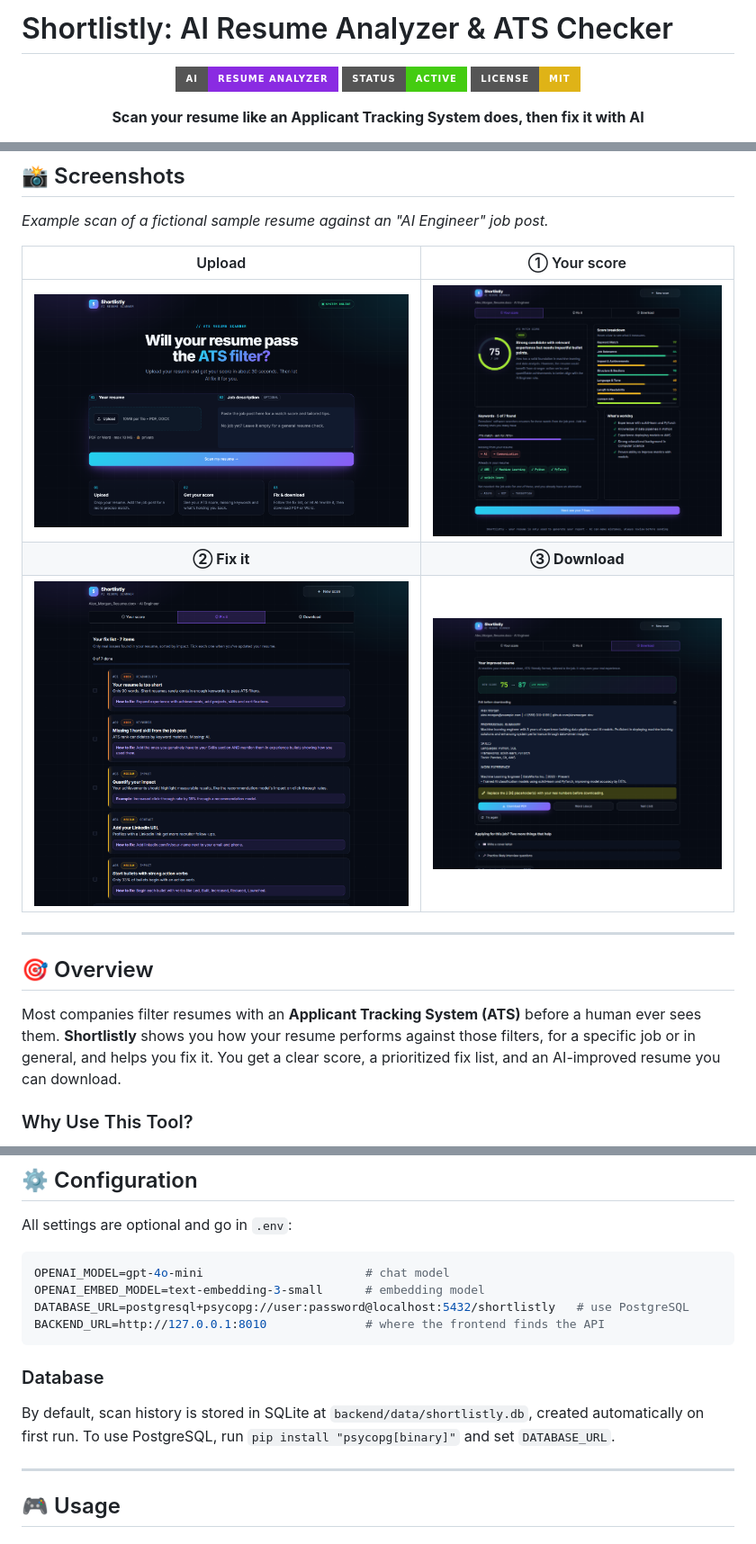
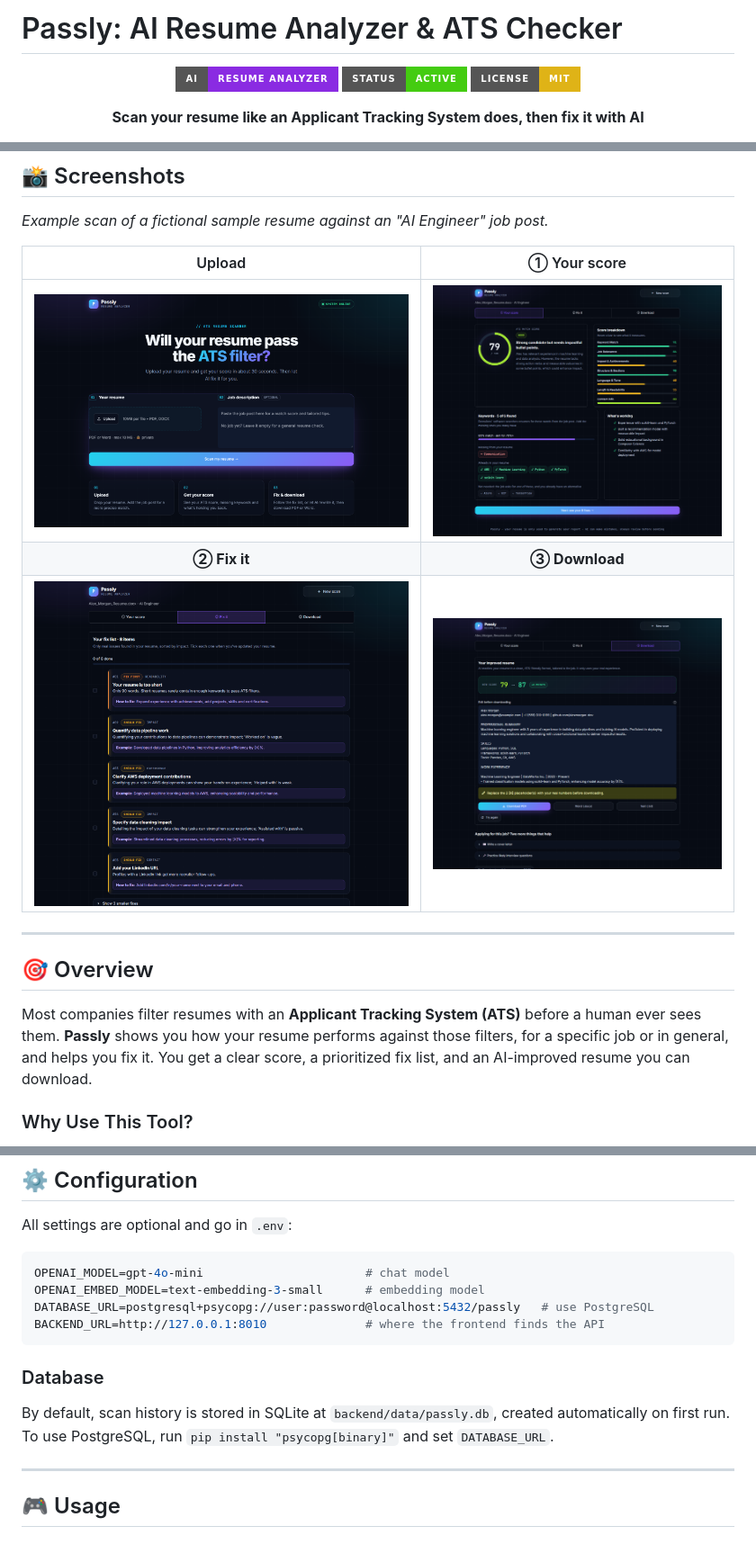
Before and after one commit to muhammadawais131/ai-resume-analyzer, a Markdown page: README.md, 3 parts joined by grey strips. Shown at 90% size. Drawn GitHub-style; pictures changed too: Media/01_home.png, Media/02_score.png, Media/03_fix.png; badges without logos.

Commit message:
Rename app to Passly (Resume Analyzer); refresh screenshots
Co-Authored-By: Claude Opus 5.5 <noreply@anthropic.com>

````diff
--- a/README.md
+++ b/README.md
@@ -1,4 +1,4 @@
-# Shortlistly: AI Resume Analyzer & ATS Checker
+# Passly: AI Resume Analyzer & ATS Checker
 
 <div align="center">
 
@@ -48,7 +48,7 @@ Get an ATS score in about 30 seconds, see exactly which keywords you're missing,
 ## 🎯 Overview
 
 Most companies filter resumes with an **Applicant Tracking System (ATS)** before a human ever sees them.
-**Shortlistly** shows you how your resume performs against those filters, for a specific job or in general,
+**Passly** shows you how your resume performs against those filters, for a specific job or in general,
 and helps you fix it. You get a clear score, a prioritized fix list, and an AI-improved resume you can download.
 
 ### Why Use This Tool?
@@ -170,13 +170,13 @@ All settings are optional and go in `.env`:
 ```env
 OPENAI_MODEL=gpt-4o-mini                       # chat model
 OPENAI_EMBED_MODEL=text-embedding-3-small      # embedding model
-DATABASE_URL=postgresql+psycopg://user:password@localhost:5432/shortlistly   # use PostgreSQL
+DATABASE_URL=postgresql+psycopg://user:password@localhost:5432/passly   # use PostgreSQL
 BACKEND_URL=http://127.0.0.1:8010              # where the frontend finds the API
 ```
 
 ### Database
 
-By default, scan history is stored in SQLite at `backend/data/shortlistly.db`, created automatically on first run.
+By default, scan history is stored in SQLite at `backend/data/passly.db`, created automatically on first run.
 To use PostgreSQL, run `pip install "psycopg[binary]"` and set `DATABASE_URL`.
 
 ---
````
Also changed, not shown: 6 other files.
